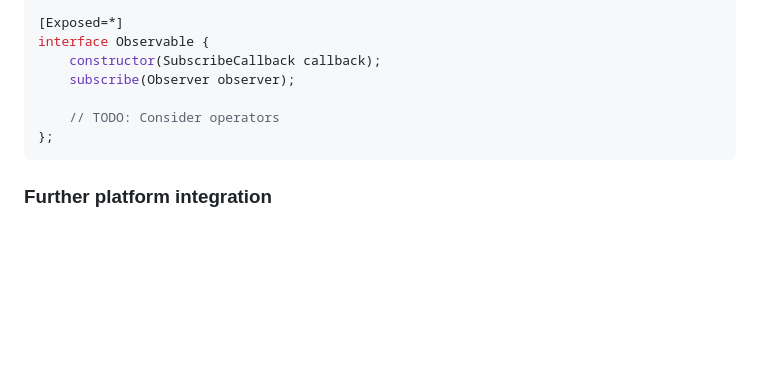
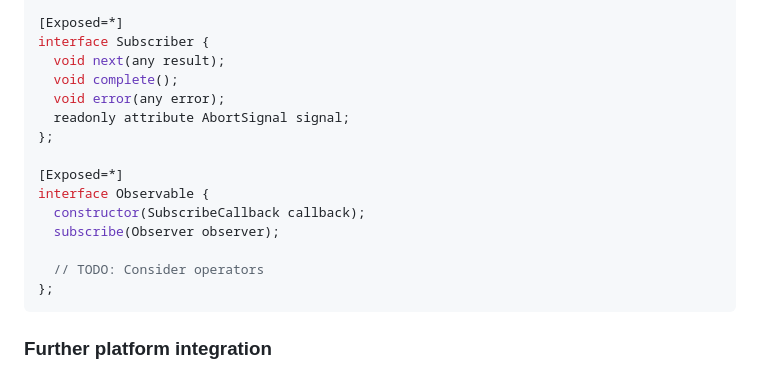
Before and after one commit to WICG/observable, a Markdown page: README.md, the part around the change. Drawn GitHub-style; blank space fills up the shorter version.

Commit message:
Bring back non-constructible Subscriber interface

````diff
--- a/README.md
+++ b/README.md
@@ -232,11 +232,19 @@ dictionary Observer {
 };
 
 [Exposed=*]
+interface Subscriber {
+  void next(any result);
+  void complete();
+  void error(any error);
+  readonly attribute AbortSignal signal;
+};
+
+[Exposed=*]
 interface Observable {
-    constructor(SubscribeCallback callback);
-    subscribe(Observer observer);
+  constructor(SubscribeCallback callback);
+  subscribe(Observer observer);
 
-    // TODO: Consider operators
+  // TODO: Consider operators
 };
 ```
 
````
